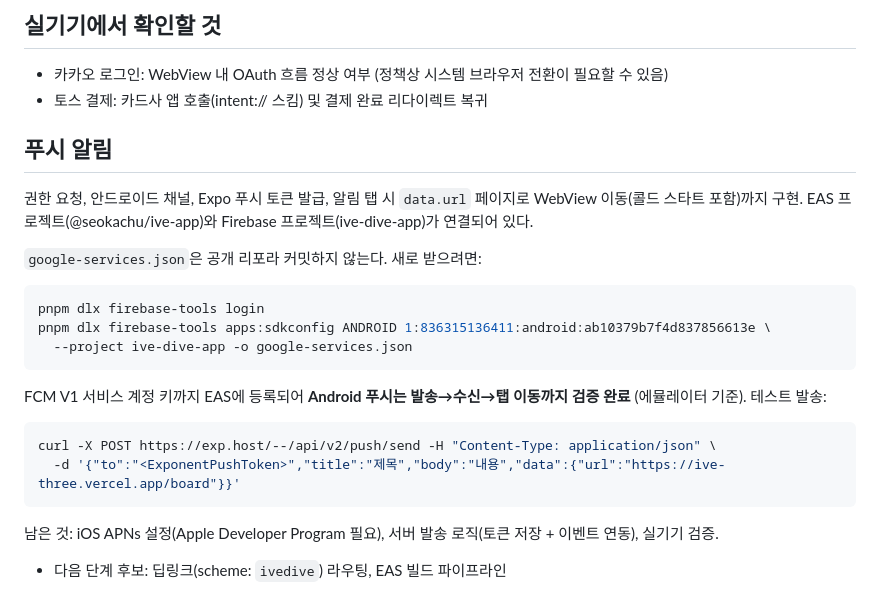
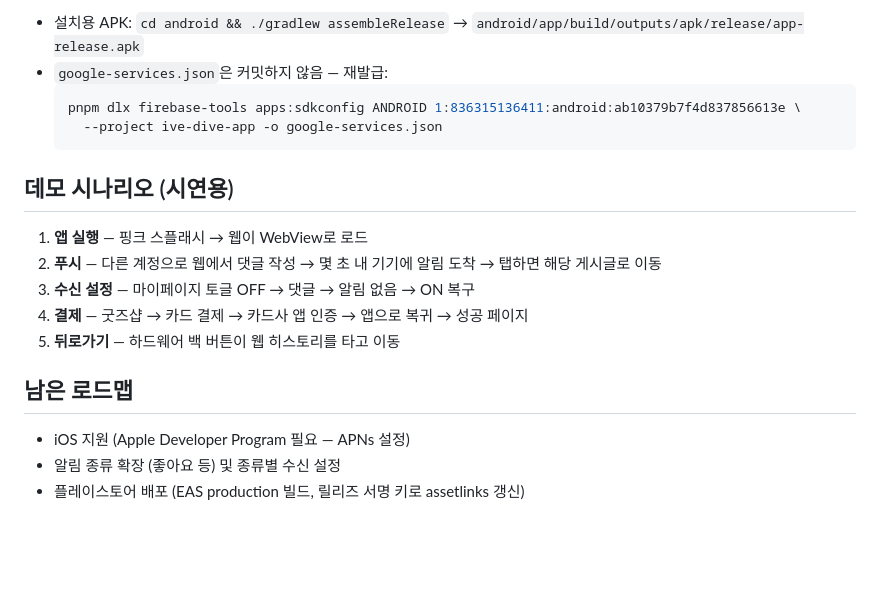
Before and after one commit to seokachu/ive-app, a Markdown page: README.md, the part around one of its changes. GitHub-like rendering; blank space fills up the shorter version.

````diff
--- a/README.md
+++ b/README.md
@@ -19,28 +61,24 @@ pnpm start    # Expo Go (실기기 QR)
 ```
 
-## 실기기에서 확인할 것
+- 설치용 APK: `cd android && ./gradlew assembleRelease`
+  → `android/app/build/outputs/apk/release/app-release.apk`
+- `google-services.json`은 커밋하지 않음 — 재발급:
+  ```bash
+  pnpm dlx firebase-tools apps:sdkconfig ANDROID 1:836315136411:android:ab10379b7f4d837856613e \
+    --project ive-dive-app -o google-services.json
+  ```
 
-- 카카오 로그인: WebView 내 OAuth 흐름 정상 여부 (정책상 시스템 브라우저 전환이 필요할 수 있음)
-- 토스 결제: 카드사 앱 호출(intent:// 스킴) 및 결제 완료 리다이렉트 복귀
-## 푸시 알림
+## 데모 시나리오 (시연용)
 
-권한 요청, 안드로이드 채널, Expo 푸시 토큰 발급, 알림 탭 시 `data.url` 페이지로 WebView 이동(콜드 스타트 포함)까지 구현. EAS 프로젝트(@seokachu/ive-app)와 Firebase 프로젝트(ive-dive-app)가 연결되어 있다.
+1. **앱 실행** — 핑크 스플래시 → 웹이 WebView로 로드
+2. **푸시** — 다른 계정으로 웹에서 댓글 작성 → 몇 초 내 기기에 알림 도착
+   → 탭하면 해당 게시글로 이동
+3. **수신 설정** — 마이페이지 토글 OFF → 댓글 → 알림 없음 → ON 복구
+4. **결제** — 굿즈샵 → 카드 결제 → 카드사 앱 인증 → 앱으로 복귀 → 성공 페이지
+5. **뒤로가기** — 하드웨어 백 버튼이 웹 히스토리를 타고 이동
 
-`google-services.json`은 공개 리포라 커밋하지 않는다. 새로 받으려면:
+## 남은 로드맵
 
-```bash
-pnpm dlx firebase-tools login
-pnpm dlx firebase-tools apps:sdkconfig ANDROID 1:836315136411:android:ab10379b7f4d837856613e \
-  --project ive-dive-app -o google-services.json
-```
-
-FCM V1 서비스 계정 키까지 EAS에 등록되어 **Android 푸시는 발송→수신→탭 이동까지 검증 완료** (에뮬레이터 기준). 테스트 발송:
-
-```bash
-curl -X POST https://exp.host/--/api/v2/push/send -H "Content-Type: application/json" \
-  -d '{"to":"<ExponentPushToken>","title":"제목","body":"내용","data":{"url":"https://ive-three.vercel.app/board"}}'
-```
-
-남은 것: iOS APNs 설정(Apple Developer Program 필요), 서버 발송 로직(토큰 저장 + 이벤트 연동), 실기기 검증.
-
-- 다음 단계 후보: 딥링크(scheme: `ivedive`) 라우팅, EAS 빌드 파이프라인
+- iOS 지원 (Apple Developer Program 필요 — APNs 설정)
+- 알림 종류 확장 (좋아요 등) 및 종류별 수신 설정
+- 플레이스토어 배포 (EAS production 빌드, 릴리즈 서명 키로 assetlinks 갱신)
````
Also changed, not shown: other parts of README.md (+51 -9 lines), docs/images/board.png (added), docs/images/main.png (added), docs/images/push-notifications.png (added).
